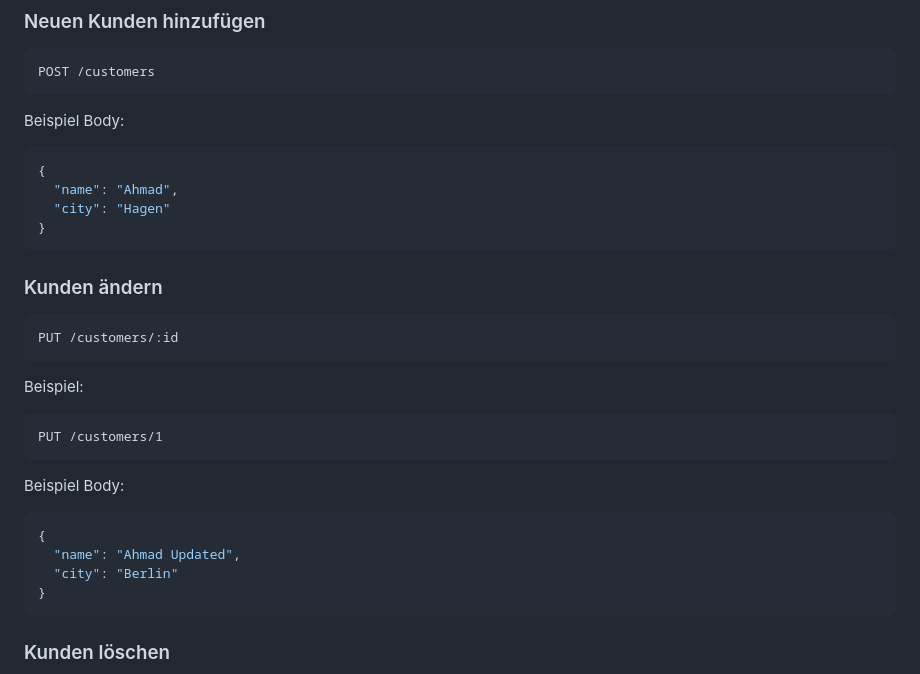
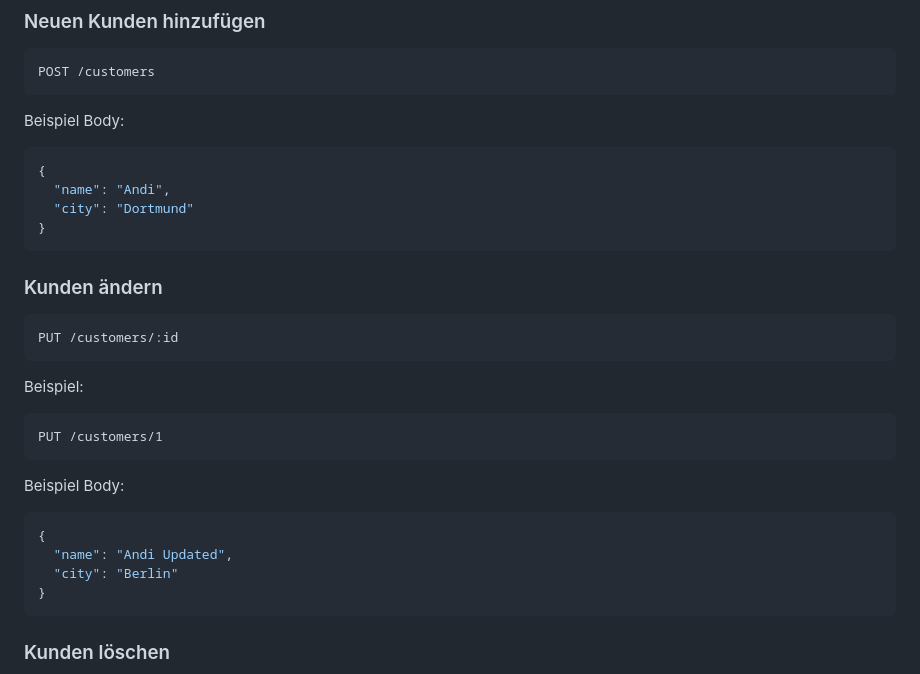
Before and after one commit to Ahmad-fachinformatik/express-sqlite-api, a Markdown page: README.md, the part around the change. Rendered like a GitHub page.

Commit message:
Update project files

````diff
--- a/README.md
+++ b/README.md
@@ -123,8 +123,8 @@ Beispiel Body:
 
 ```json
 {
-  "name": "Ahmad",
-  "city": "Hagen"
+  "name": "Andi",
+  "city": "Dortmund"
 }
 ```
 
@@ -144,7 +144,7 @@ Beispiel Body:
 
 ```json
 {
-  "name": "Ahmad Updated",
+  "name": "Andi Updated",
   "city": "Berlin"
 }
 ```
````
